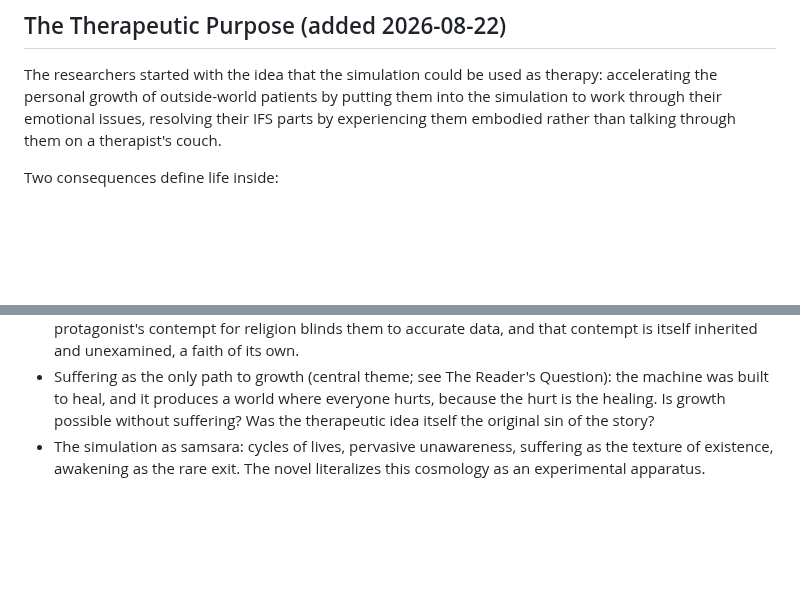
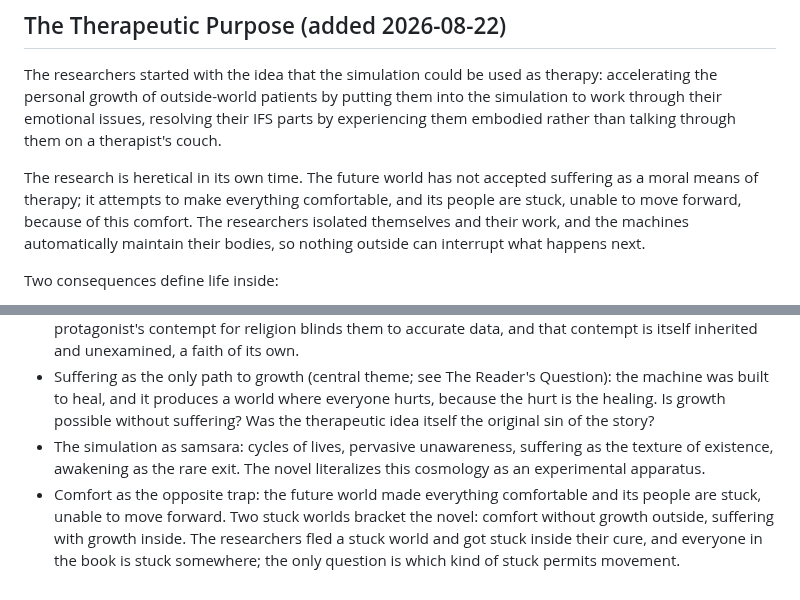
Before and after one commit to BruceEckel/TheWell, a Markdown page: planning/premise.md, 2 parts joined by grey strips. Drawn GitHub-style; blank space fills up the shorter version.

Commit message:
Add future-world context: comfort-stagnant society rejects the research; isolation and automatic body maintenance
Co-Authored-By: Claude Fable 5 <noreply@anthropic.com>

```diff
--- a/planning/premise.md
+++ b/planning/premise.md
@@ -15,6 +15,8 @@ Every structural and worldbuilding choice should serve this intent. In particula
 ## The Therapeutic Purpose (added 2026-08-22)
 
 The researchers started with the idea that the simulation could be used as therapy: accelerating the personal growth of outside-world patients by putting them into the simulation to work through their emotional issues, resolving their IFS parts by experiencing them embodied rather than talking through them on a therapist's couch.
+
+The research is heretical in its own time. The future world has not accepted suffering as a moral means of therapy; it attempts to make everything comfortable, and its people are stuck, unable to move forward, because of this comfort. The researchers isolated themselves and their work, and the machines automatically maintain their bodies, so nothing outside can interrupt what happens next.
 
 Two consequences define life inside:
 
@@ -49,3 +51,4 @@ The two original candidate approaches (pure discovery-from-inside, and the rescu
 - Religion as degraded truth: inside the simulation, the myths are garbled records of real events, and the simulated religions have neutralized every rescue attempt by converting truth into doctrine. The skeptic protagonist's contempt for religion blinds them to accurate data, and that contempt is itself inherited and unexamined, a faith of its own.
 - Suffering as the only path to growth (central theme; see The Reader's Question): the machine was built to heal, and it produces a world where everyone hurts, because the hurt is the healing. Is growth possible without suffering? Was the therapeutic idea itself the original sin of the story?
 - The simulation as samsara: cycles of lives, pervasive unawareness, suffering as the texture of existence, awakening as the rare exit. The novel literalizes this cosmology as an experimental apparatus.
+- Comfort as the opposite trap: the future world made everything comfortable and its people are stuck, unable to move forward. Two stuck worlds bracket the novel: comfort without growth outside, suffering with growth inside. The researchers fled a stuck world and got stuck inside their cure, and everyone in the book is stuck somewhere; the only question is which kind of stuck permits movement.
```
Also changed, not shown: planning/characters.md (+1 -0 lines), planning/world.md (+5 -3 lines).
